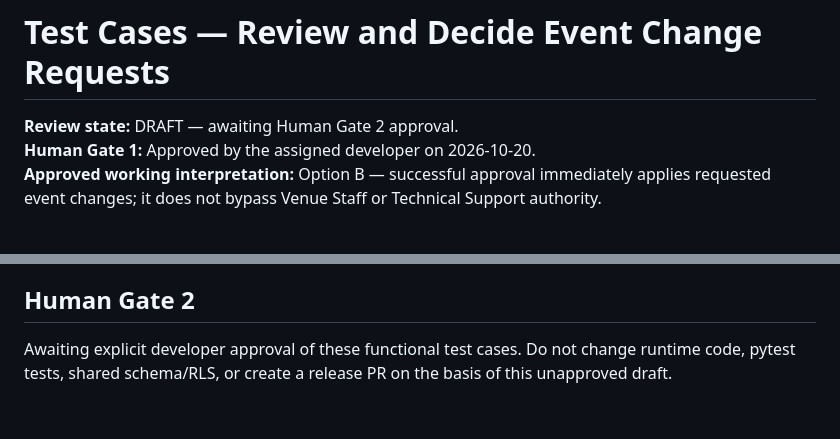
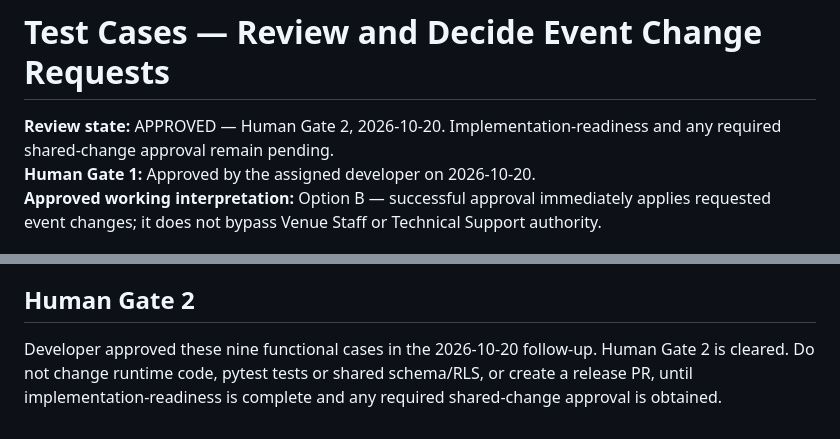
Before and after one commit to kaiyang-alt/SPM_Donki-Copy-Backup, a Markdown page: docs/test-cases/review-and-decide-event-change-requests.md, 2 parts joined by grey strips. GitHub-like rendering.

Commit message:
docs: mark Coordinator change-review functional tests Gate 2 approved

```diff
--- a/docs/test-cases/review-and-decide-event-change-requests.md
+++ b/docs/test-cases/review-and-decide-event-change-requests.md
@@ -1,6 +1,6 @@
 # Test Cases — Review and Decide Event Change Requests
 
-**Review state:** DRAFT — awaiting Human Gate 2 approval.
+**Review state:** APPROVED — Human Gate 2, 2026-10-20. Implementation-readiness and any required shared-change approval remain pending.
 **Human Gate 1:** Approved by the assigned developer on 2026-10-20.
 **Approved working interpretation:** Option B — successful approval immediately applies requested event changes; it does not bypass Venue Staff or Technical Support authority.
 
@@ -165,4 +165,4 @@ These are shared implementation dependencies, not grounds to weaken the expected
 
 ## Human Gate 2
 
-Awaiting explicit developer approval of these functional test cases. Do not change runtime code, pytest tests, shared schema/RLS, or create a release PR on the basis of this unapproved draft.
+Developer approved these nine functional cases in the 2026-10-20 follow-up. Human Gate 2 is cleared. Do not change runtime code, pytest tests or shared schema/RLS, or create a release PR, until implementation-readiness is complete and any required shared-change approval is obtained.
```
